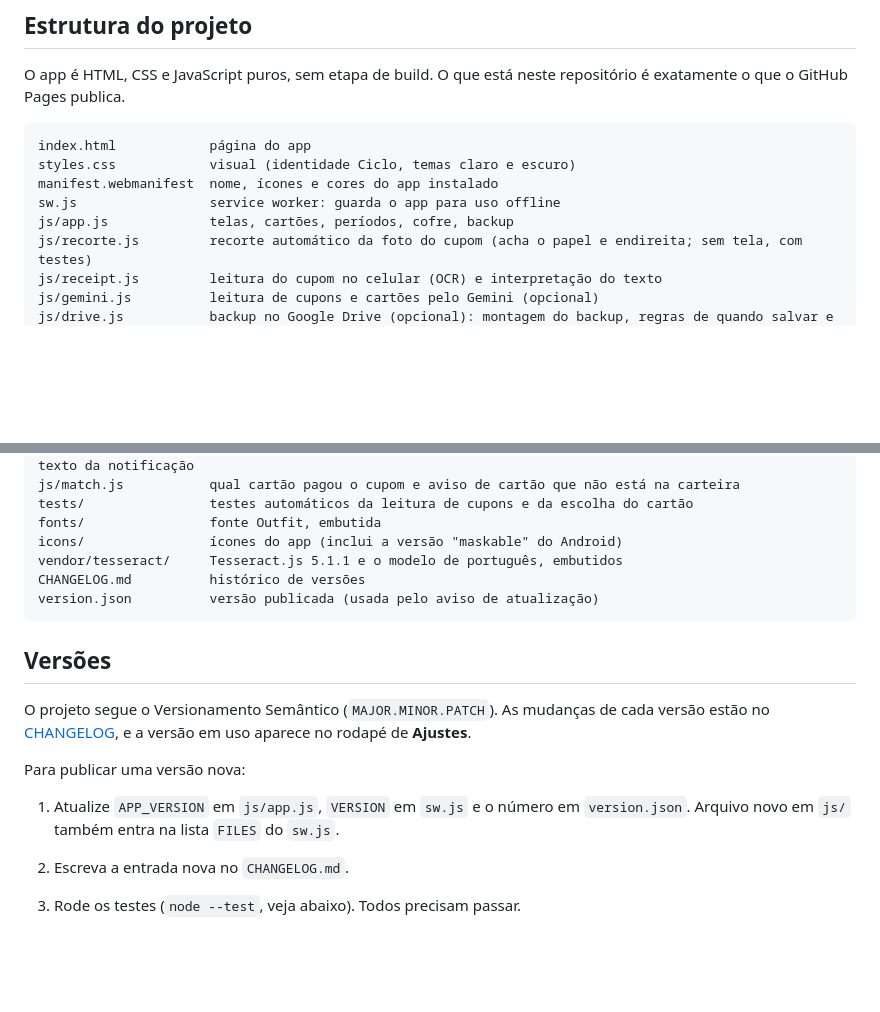
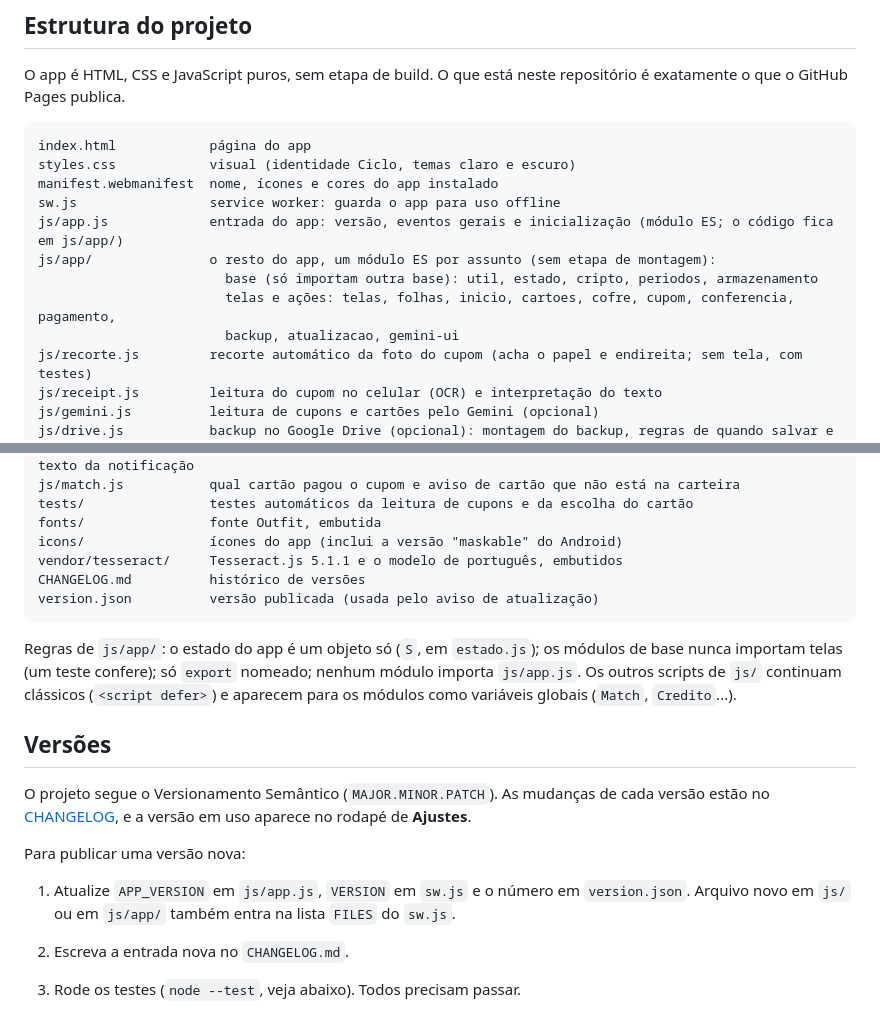
Before and after one commit to jessicadopke/carteira-vales, a Markdown page: README.md, 2 parts joined by grey strips. Rendered like a GitHub page; blank space fills up the shorter version.

Commit message:
Documenta a pasta js/app/ no README e no CLAUDE.md
Refs #8

Co-Authored-By: Claude Sonnet 5.5 <noreply@anthropic.com>
Claude-Session: https://claude.ai/code/session_01LWLejYgjx23zr1R3R7D71N

````diff
--- a/README.md
+++ b/README.md
@@ -79,7 +79,11 @@ index.html            página do app
 styles.css            visual (identidade Ciclo, temas claro e escuro)
 manifest.webmanifest  nome, ícones e cores do app instalado
 sw.js                 service worker: guarda o app para uso offline
-js/app.js             telas, cartões, períodos, cofre, backup
+js/app.js             entrada do app: versão, eventos gerais e inicialização (módulo ES; o código fica em js/app/)
+js/app/               o resto do app, um módulo ES por assunto (sem etapa de montagem):
+                        base (só importam outra base): util, estado, cripto, periodos, armazenamento
+                        telas e ações: telas, folhas, inicio, cartoes, cofre, cupom, conferencia, pagamento,
+                        backup, atualizacao, gemini-ui
 js/recorte.js         recorte automático da foto do cupom (acha o papel e endireita; sem tela, com testes)
 js/receipt.js         leitura do cupom no celular (OCR) e interpretação do texto
 js/gemini.js          leitura de cupons e cartões pelo Gemini (opcional)
@@ -97,13 +101,15 @@ CHANGELOG.md          histórico de versões
 version.json          versão publicada (usada pelo aviso de atualização)
 ```
 
+Regras de `js/app/`: o estado do app é um objeto só (`S`, em `estado.js`); os módulos de base nunca importam telas (um teste confere); só `export` nomeado; nenhum módulo importa `js/app.js`. Os outros scripts de `js/` continuam clássicos (`<script defer>`) e aparecem para os módulos como variáveis globais (`Match`, `Credito`...).
+
 ## Versões
 
 O projeto segue o Versionamento Semântico (`MAJOR.MINOR.PATCH`). As mudanças de cada versão estão no [CHANGELOG](CHANGELOG.md), e a versão em uso aparece no rodapé de **Ajustes**.
 
 Para publicar uma versão nova:
 
-1. Atualize `APP_VERSION` em `js/app.js`, `VERSION` em `sw.js` e o número em `version.json`. Arquivo novo em `js/` também entra na lista `FILES` do `sw.js`.
+1. Atualize `APP_VERSION` em `js/app.js`, `VERSION` em `sw.js` e o número em `version.json`. Arquivo novo em `js/` ou em `js/app/` também entra na lista `FILES` do `sw.js`.
 2. Escreva a entrada nova no `CHANGELOG.md`.
 3. Rode os testes (`node --test`, veja abaixo). Todos precisam passar.
 4. Faça o commit e envie com a tag da versão:
````
Also changed, not shown: CLAUDE.md (+1 -1 lines).
